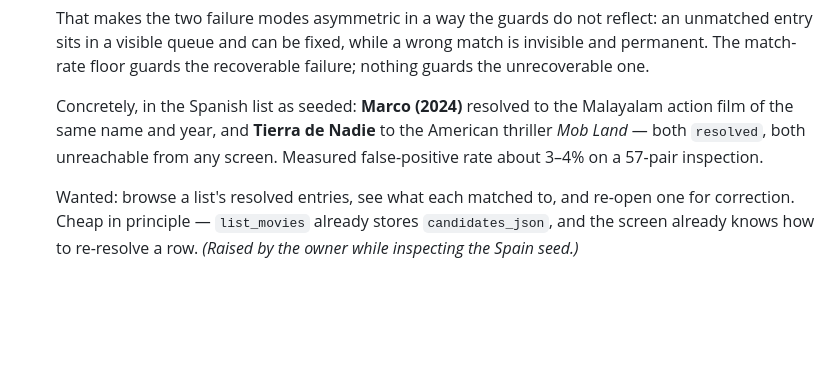
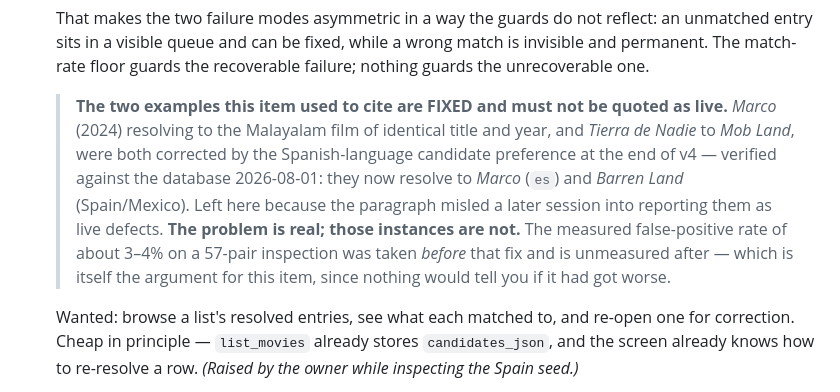
Before and after one commit to vronizor/double-feature, a Markdown page: BACKLOG.md, the part around the change. Drawn GitHub-style; blank space fills up the shorter version.

Commit message:
Stop BACKLOG citing two matches that were fixed before v4 closed
The v6 reconciliation item named Marco (2024) and Tierra de Nadie as live
examples of a wrong confident match sitting invisible in the library.
Both were corrected by the Spanish-language candidate preference in the
last fetcher pass of v4, which named them in its own commit message and
verified them against TMDB. Checked against the database today: they
resolve to Marco (es) and Barren Land (Spain/Mexico).

The paragraph was written before that fix and never updated, and it did
exactly what a stale example does — a later session read it as current
and reported two defects that no longer exist.

The item itself stands. Nothing guards a confident wrong match, and the
3-4% false-positive rate behind it was measured BEFORE the fix and never
since. That gap is the argument for the item, so the note now says so
instead of leaning on instances that have gone.

Co-Authored-By: Claude Opus 5 <noreply@anthropic.com>

```diff
--- a/BACKLOG.md
+++ b/BACKLOG.md
@@ -336,10 +336,17 @@ from "Unscheduled" below, which is material nobody has ruled on yet.
   wrong match is invisible and permanent. The match-rate floor guards the
   recoverable failure; nothing guards the unrecoverable one.
 
-  Concretely, in the Spanish list as seeded: **Marco (2024)** resolved to the
-  Malayalam action film of the same name and year, and **Tierra de Nadie** to
-  the American thriller *Mob Land* — both `resolved`, both unreachable from any
-  screen. Measured false-positive rate about 3–4% on a 57-pair inspection.
+  > **The two examples this item used to cite are FIXED and must not be quoted
+  > as live.** *Marco* (2024) resolving to the Malayalam film of identical
+  > title and year, and *Tierra de Nadie* to *Mob Land*, were both corrected by
+  > the Spanish-language candidate preference at the end of v4 — verified
+  > against the database 2026-08-01: they now resolve to *Marco* (`es`) and
+  > *Barren Land* (Spain/Mexico). Left here because the paragraph misled a
+  > later session into reporting them as live defects. **The problem is real;
+  > those instances are not.** The measured false-positive rate of about 3–4%
+  > on a 57-pair inspection was taken *before* that fix and is unmeasured
+  > after — which is itself the argument for this item, since nothing would
+  > tell you if it had got worse.
 
   Wanted: browse a list's resolved entries, see what each matched to, and
   re-open one for correction. Cheap in principle — `list_movies` already stores
```
